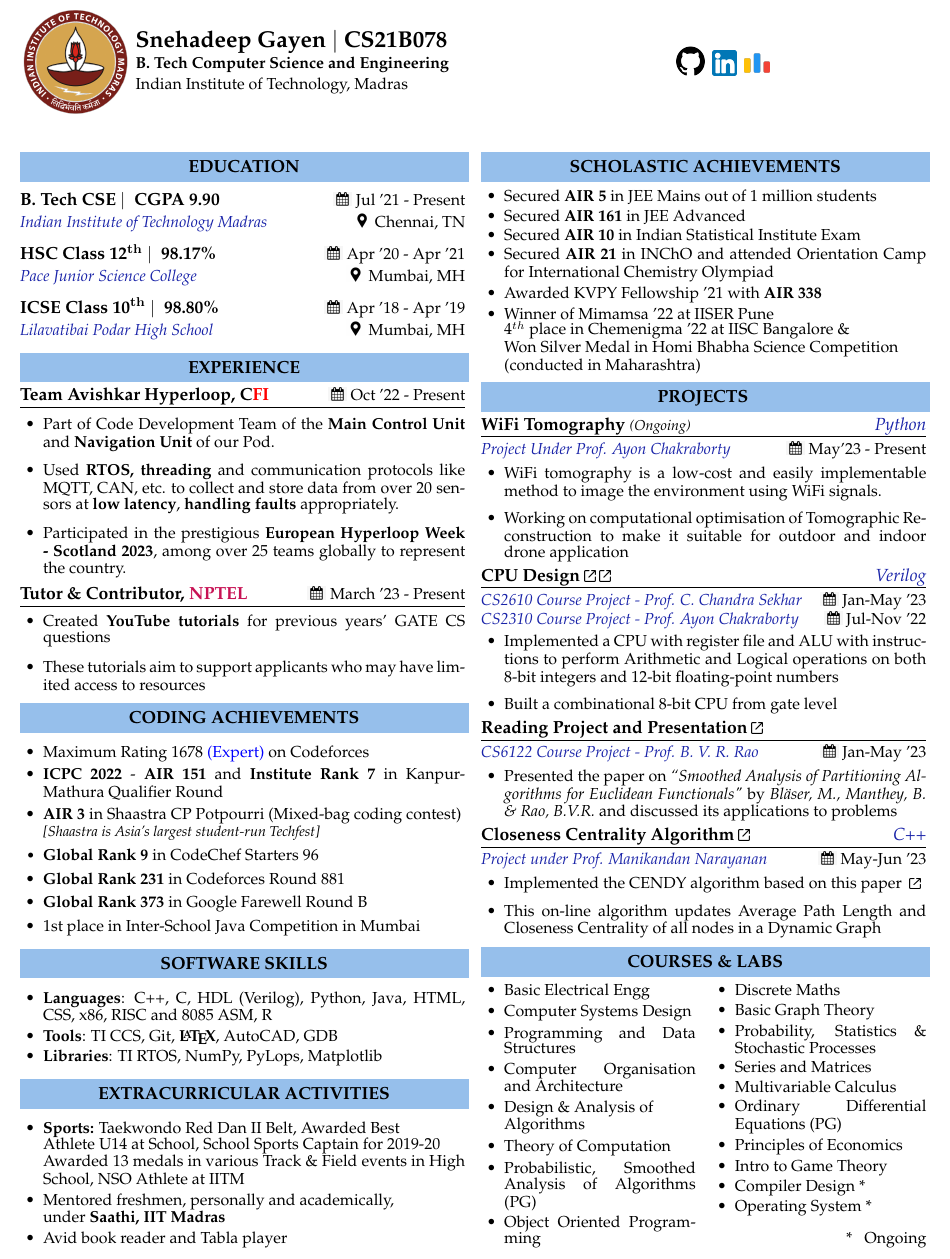
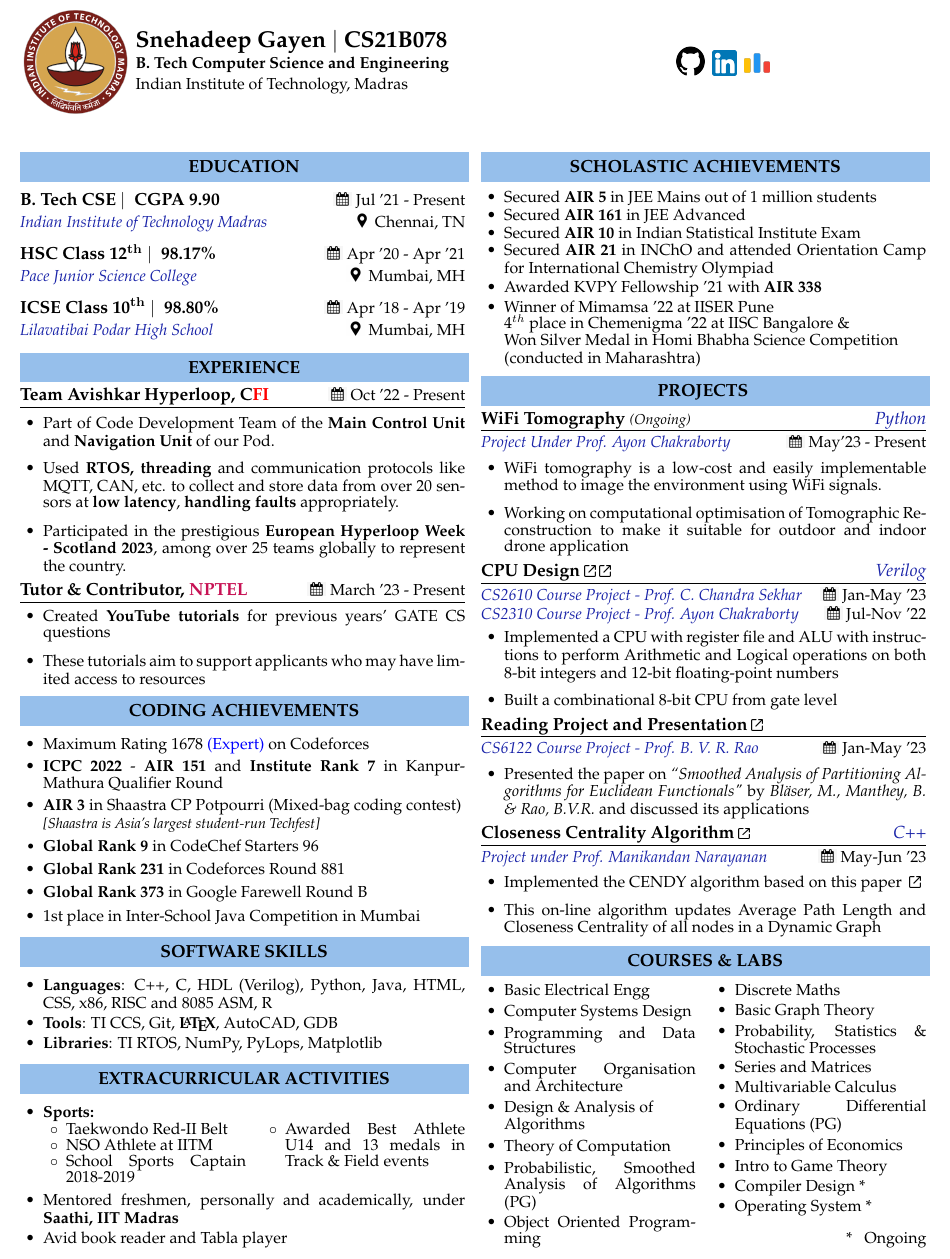
Before and after one commit to Snehadeep-Gayen/latex-resume, a LaTeX CV (resume.tex): part of the page, cut so that both start at the same text. Compiled offline with pdfLaTeX.

Commit message:
Changed Sports

```diff
--- a/resume.tex
+++ b/resume.tex
@@ -188,9 +188,18 @@
 \resheading{\subheadingfont{EXTRACURRICULAR ACTIVITIES}}
 \begin{itemize}[leftmargin=\myMargin]
     \setlength \itemsep{-0.08em}
-\item \textbf{Sports:} Taekwondo Red Dan II Belt, Awarded Best \\ Athlete U14 at School,  School Sports Captain for 2019-20  \\
-    Awarded 13 medals in various Track \& Field events in High School, NSO Athlete at IITM
-\item Mentored freshmen, personally and academically, \\ under \textbf{Saathi, IIT Madras}
+\item \textbf{Sports:} \vspace{-0.35cm}
+    \begin{multicols}{2}
+        \begin{itemize}[noitemsep,nolistsep,leftmargin=\myMargin]
+        \item Taekwondo Red-II Belt
+        \item NSO Athlete at IITM
+        \item School Sports Captain 2018-2019
+        % \item Awarded 13 medals in various Track \& Field events
+        \item Awarded Best Athlete U14 and 13 medals in Track \& Field events
+      \end{itemize}
+    \end{multicols}
+    \vspace{-9pt}
+\item Mentored freshmen, personally and academically, under \textbf{Saathi, IIT Madras}
 \item Avid book reader and Tabla player
 \end{itemize}
 
@@ -204,7 +213,7 @@
 \noindent
 \resheading{\subheadingfont{SCHOLASTIC ACHIEVEMENTS}}
 \begin{itemize}[leftmargin=\myMargin]
-\setlength \itemsep{-0.1em}
+\setlength \itemsep{-0.2em}
 \item Secured \textbf{AIR 5} in JEE Mains out of 1 million students  %\hfill {[20XX]}%
 \item Secured \textbf{AIR 161} in JEE Advanced \hfill
 \item Secured \textbf{AIR 10} in Indian Statistical Institute Exam
@@ -250,7 +259,7 @@
 \projectdesc{CS6122 Course Project - Prof. B. V. R. Rao} \hfill \mycal{Jan-May '23}
 \begin{itemize}[leftmargin=\myMargin]
     \item Presented the paper on \href{https://doi.org/10.1007/s00453-012-9643-5}{\textit{``Smoothed Analysis of Partitioning Algorithms for Euclidean Functionals"}
-    by \textit{Bläser, M., Manthey, B. \& Rao, B.V.R.}} and discussed its applications to problems
+    by \textit{Bläser, M., Manthey, B. \& Rao, B.V.R.}} and discussed its applications
 \end{itemize}
 \vspace{5pt}
 
```
Also changed, not shown: resume.pdf.
